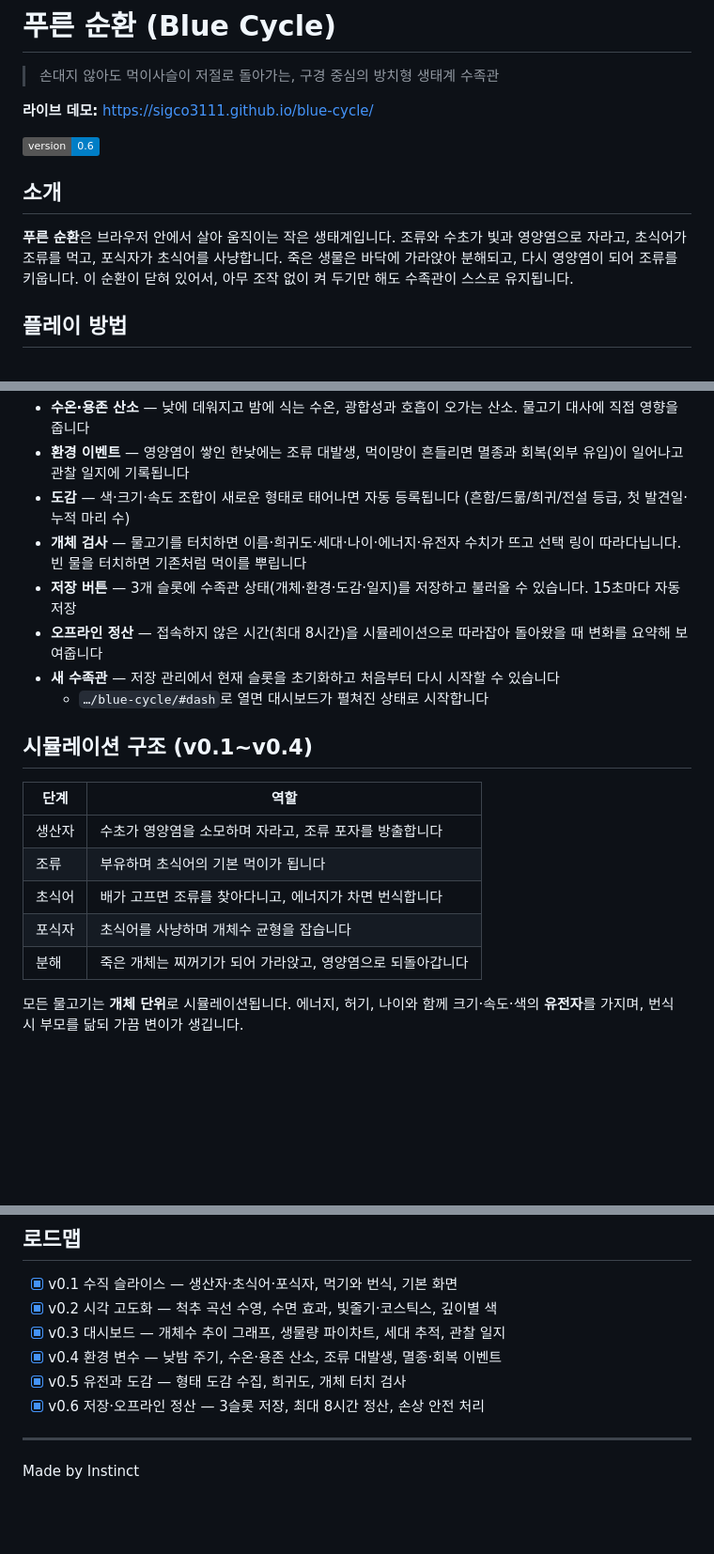
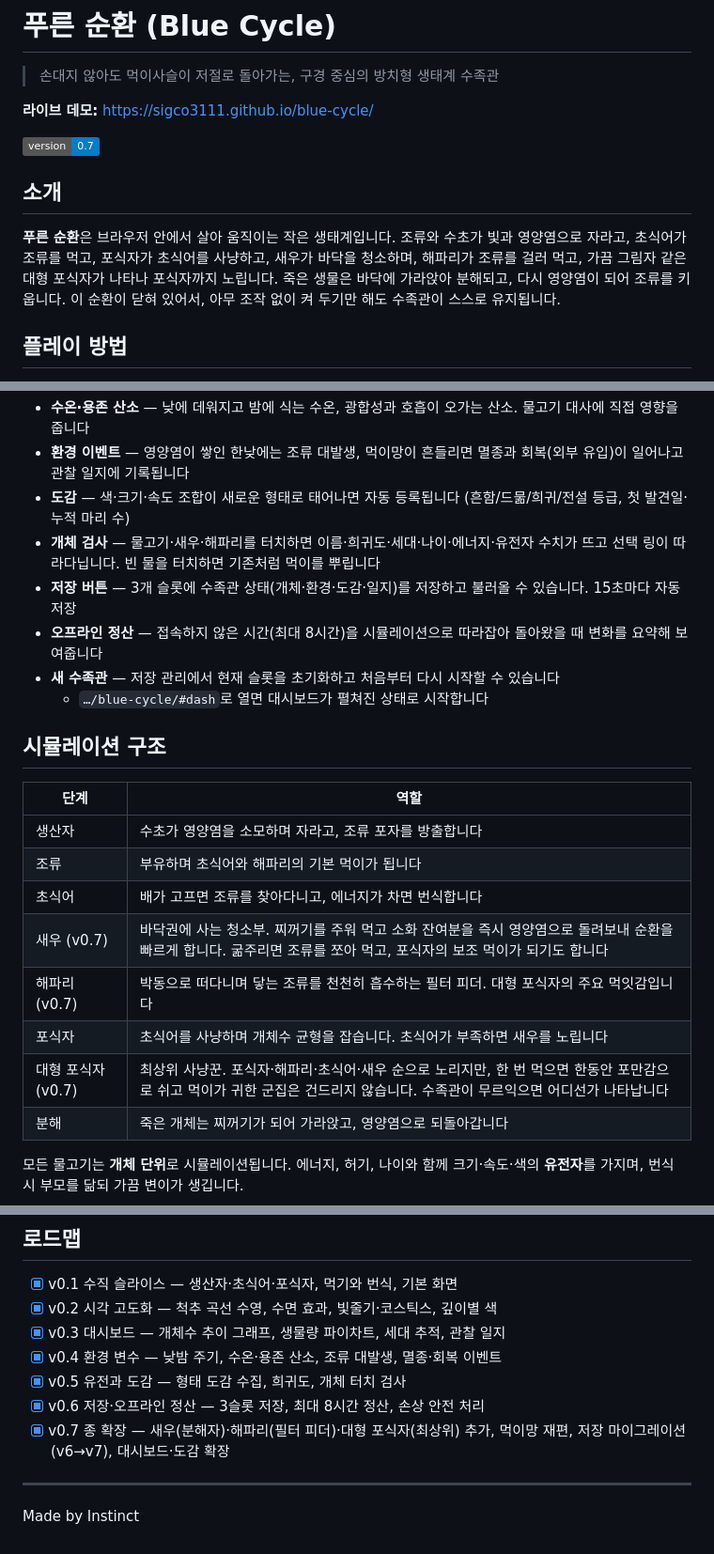
Before and after one commit to sigco3111/blue-cycle, a Markdown page: README.md, 3 parts joined by grey strips. Shown at 94% size. Rendered like a GitHub page; badges without logos; blank space fills up the shorter version.

Commit message:
Update README for version 0.7 and ecosystem details
Updated version number and enhanced ecosystem description in README.

```diff
--- a/README.md
+++ b/README.md
@@ -4,11 +4,11 @@
 
 **라이브 데모:** https://sigco3111.github.io/blue-cycle/
 
-![version](https://img.shields.io/badge/version-0.6-blue)
+![version](https://img.shields.io/badge/version-0.7-blue)
 
 ## 소개
 
-**푸른 순환**은 브라우저 안에서 살아 움직이는 작은 생태계입니다. 조류와 수초가 빛과 영양염으로 자라고, 초식어가 조류를 먹고, 포식자가 초식어를 사냥합니다. 죽은 생물은 바닥에 가라앉아 분해되고, 다시 영양염이 되어 조류를 키웁니다. 이 순환이 닫혀 있어서, 아무 조작 없이 켜 두기만 해도 수족관이 스스로 유지됩니다.
+**푸른 순환**은 브라우저 안에서 살아 움직이는 작은 생태계입니다. 조류와 수초가 빛과 영양염으로 자라고, 초식어가 조류를 먹고, 포식자가 초식어를 사냥하고, 새우가 바닥을 청소하며, 해파리가 조류를 걸러 먹고, 가끔 그림자 같은 대형 포식자가 나타나 포식자까지 노립니다. 죽은 생물은 바닥에 가라앉아 분해되고, 다시 영양염이 되어 조류를 키웁니다. 이 순환이 닫혀 있어서, 아무 조작 없이 켜 두기만 해도 수족관이 스스로 유지됩니다.
 
 ## 플레이 방법
 
@@ -22,20 +22,23 @@
 - **수온·용존 산소** — 낮에 데워지고 밤에 식는 수온, 광합성과 호흡이 오가는 산소. 물고기 대사에 직접 영향을 줍니다
 - **환경 이벤트** — 영양염이 쌓인 한낮에는 조류 대발생, 먹이망이 흔들리면 멸종과 회복(외부 유입)이 일어나고 관찰 일지에 기록됩니다
 - **도감** — 색·크기·속도 조합이 새로운 형태로 태어나면 자동 등록됩니다 (흔함/드묾/희귀/전설 등급, 첫 발견일·누적 마리 수)
-- **개체 검사** — 물고기를 터치하면 이름·희귀도·세대·나이·에너지·유전자 수치가 뜨고 선택 링이 따라다닙니다. 빈 물을 터치하면 기존처럼 먹이를 뿌립니다
+- **개체 검사** — 물고기·새우·해파리를 터치하면 이름·희귀도·세대·나이·에너지·유전자 수치가 뜨고 선택 링이 따라다닙니다. 빈 물을 터치하면 기존처럼 먹이를 뿌립니다
 - **저장 버튼** — 3개 슬롯에 수족관 상태(개체·환경·도감·일지)를 저장하고 불러올 수 있습니다. 15초마다 자동 저장
 - **오프라인 정산** — 접속하지 않은 시간(최대 8시간)을 시뮬레이션으로 따라잡아 돌아왔을 때 변화를 요약해 보여줍니다
 - **새 수족관** — 저장 관리에서 현재 슬롯을 초기화하고 처음부터 다시 시작할 수 있습니다
   - `…/blue-cycle/#dash`로 열면 대시보드가 펼쳐진 상태로 시작합니다
 
-## 시뮬레이션 구조 (v0.1~v0.4)
+## 시뮬레이션 구조
 
 | 단계 | 역할 |
 |---|---|
 | 생산자 | 수초가 영양염을 소모하며 자라고, 조류 포자를 방출합니다 |
-| 조류 | 부유하며 초식어의 기본 먹이가 됩니다 |
+| 조류 | 부유하며 초식어와 해파리의 기본 먹이가 됩니다 |
 | 초식어 | 배가 고프면 조류를 찾아다니고, 에너지가 차면 번식합니다 |
-| 포식자 | 초식어를 사냥하며 개체수 균형을 잡습니다 |
+| 새우 (v0.7) | 바닥권에 사는 청소부. 찌꺼기를 주워 먹고 소화 잔여분을 즉시 영양염으로 돌려보내 순환을 빠르게 합니다. 굶주리면 조류를 쪼아 먹고, 포식자의 보조 먹이가 되기도 합니다 |
+| 해파리 (v0.7) | 박동으로 떠다니며 닿는 조류를 천천히 흡수하는 필터 피더. 대형 포식자의 주요 먹잇감입니다 |
+| 포식자 | 초식어를 사냥하며 개체수 균형을 잡습니다. 초식어가 부족하면 새우를 노립니다 |
+| 대형 포식자 (v0.7) | 최상위 사냥꾼. 포식자·해파리·초식어·새우 순으로 노리지만, 한 번 먹으면 한동안 포만감으로 쉬고 먹이가 귀한 군집은 건드리지 않습니다. 수족관이 무르익으면 어디선가 나타납니다 |
 | 분해 | 죽은 개체는 찌꺼기가 되어 가라앉고, 영양염으로 되돌아갑니다 |
 
 모든 물고기는 **개체 단위**로 시뮬레이션됩니다. 에너지, 허기, 나이와 함께 크기·속도·색의 **유전자**를 가지며, 번식 시 부모를 닮되 가끔 변이가 생깁니다.
@@ -60,6 +63,7 @@
 - [x] v0.4 환경 변수 — 낮밤 주기, 수온·용존 산소, 조류 대발생, 멸종·회복 이벤트
 - [x] v0.5 유전과 도감 — 형태 도감 수집, 희귀도, 개체 터치 검사
 - [x] v0.6 저장·오프라인 정산 — 3슬롯 저장, 최대 8시간 정산, 손상 안전 처리
+- [x] v0.7 종 확장 — 새우(분해자)·해파리(필터 피더)·대형 포식자(최상위) 추가, 먹이망 재편, 저장 마이그레이션(v6→v7), 대시보드·도감 확장
 
 ---
 
```
